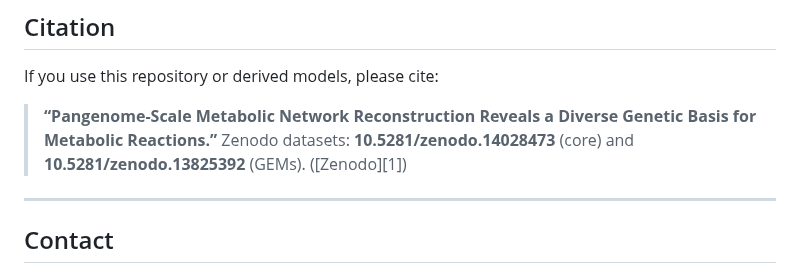
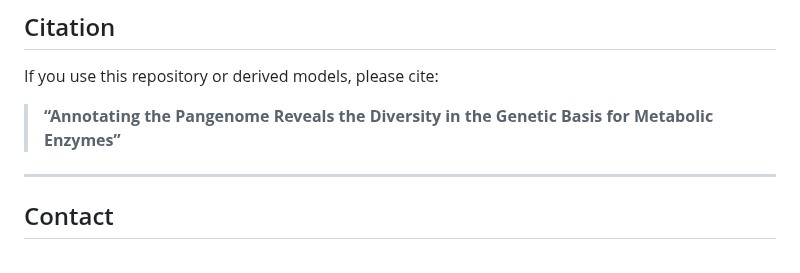
Before and after one commit to omidard/EcopanGEM, a Markdown page: README.md, the part around the change. Rendered like a GitHub page.

Commit message:
Revise citation for pangenome research
Updated citation information in README.

```diff
--- a/README.md
+++ b/README.md
@@ -263,8 +263,7 @@ python scripts/pangenome_sensitivity_results.py
 
 If you use this repository or derived models, please cite:
 
-> **“Pangenome-Scale Metabolic Network Reconstruction Reveals a Diverse Genetic Basis for Metabolic Reactions.”**
-> Zenodo datasets: **10.5281/zenodo.14028473** (core) and **10.5281/zenodo.13825392** (GEMs). ([Zenodo][1])
+> **“Annotating the Pangenome Reveals the Diversity in the Genetic Basis for Metabolic Enzymes”**
 
 ---
 
```
